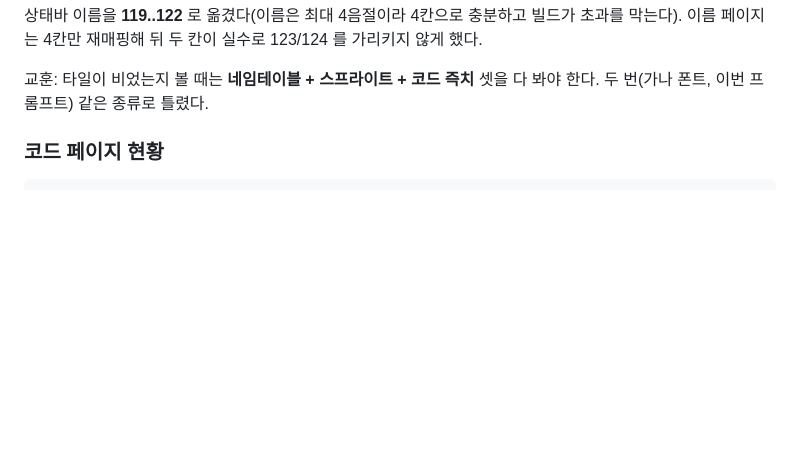
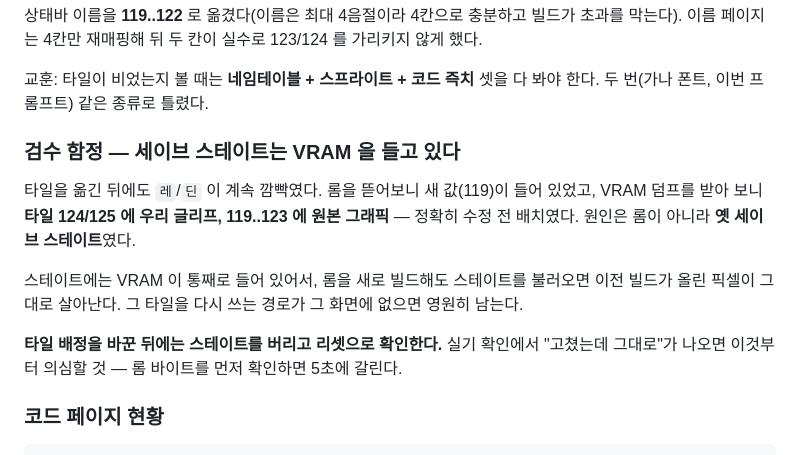
Before and after one commit to Johnyworld/tran-lang1md, a Markdown page: docs/STATUS.md, the part around the change. Drawn GitHub-style; blank space fills up the shorter version.

Commit message:
docs: 세이브 스테이트가 VRAM 을 들고 있다는 검수 함정 기록
타일을 119 로 옮긴 뒤에도 레/딘 이 깜빡인 것은 옛 세이브 스테이트 때문이었다.
롬에는 새 값이 들어 있었고 덤프의 타일 124/125 가 수정 전 배치였다. 리셋 후
정상 확인됨. 타일 배정을 바꾼 뒤에는 스테이트를 버려야 한다.

Co-Authored-By: Claude Opus 5 (1M context) <noreply@anthropic.com>

```diff
--- a/docs/STATUS.md
+++ b/docs/STATUS.md
@@ -777,6 +777,20 @@ classchange|promote` 가 **"마법을 못 씁니다"** 팝업의 레코드 즉
 
 교훈: 타일이 비었는지 볼 때는 **네임테이블 + 스프라이트 + 코드 즉치** 셋을 다 봐야
 한다. 두 번(가나 폰트, 이번 프롬프트) 같은 종류로 틀렸다.
+
+### 검수 함정 — 세이브 스테이트는 VRAM 을 들고 있다
+
+타일을 옮긴 뒤에도 `레`/`딘` 이 계속 깜빡였다. 롬을 뜯어보니 새 값(119)이 들어 있었고,
+VRAM 덤프를 받아 보니 **타일 124/125 에 우리 글리프, 119..123 에 원본 그래픽** —
+정확히 수정 전 배치였다. 원인은 롬이 아니라 **옛 세이브 스테이트**였다.
+
+스테이트에는 VRAM 이 통째로 들어 있어서, 롬을 새로 빌드해도 스테이트를 불러오면
+이전 빌드가 올린 픽셀이 그대로 살아난다. 그 타일을 다시 쓰는 경로가 그 화면에
+없으면 영원히 남는다.
+
+**타일 배정을 바꾼 뒤에는 스테이트를 버리고 리셋으로 확인한다.** 실기 확인에서
+"고쳤는데 그대로"가 나오면 이것부터 의심할 것 — 롬 바이트를 먼저 확인하면 5초에
+갈린다.
 
 ### 코드 페이지 현황
 
```
